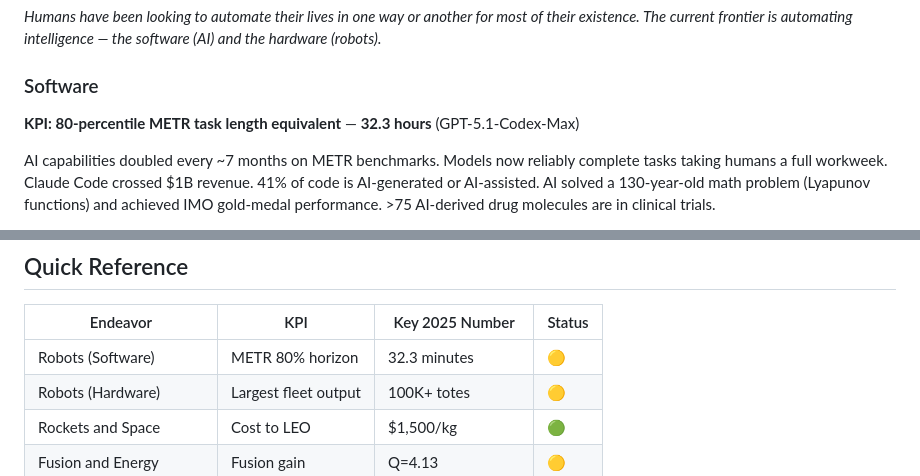
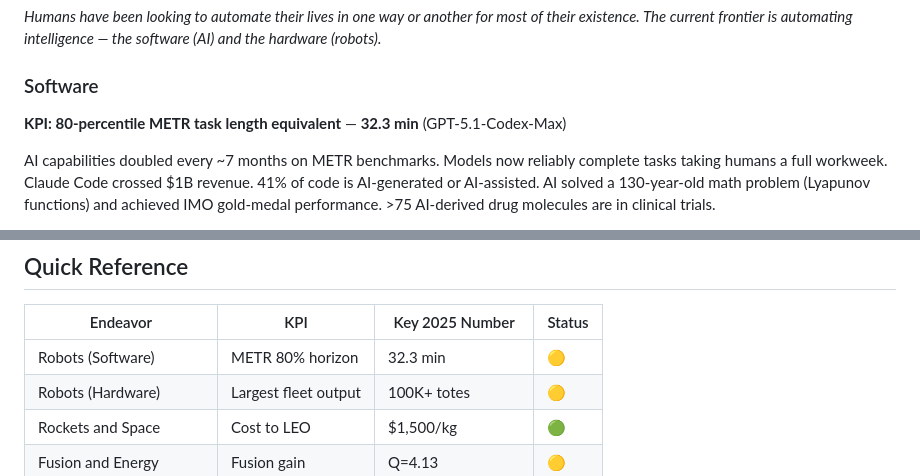
Before and after one commit to pasky/grand-endeavors-data, a Markdown page: pilot-2025/README.md, 2 parts joined by grey strips. GitHub-like rendering.

Commit message:
Cleanup: remove stale swap file, fix METR KPI minutes/hours inconsistency

```diff
--- a/pilot-2025/README.md
+++ b/pilot-2025/README.md
@@ -12,7 +12,7 @@ This is the pilot edition — a summary 2025 report across all five Grand Endeav
 
 ### Software
 
-**KPI: 80-percentile METR task length equivalent** — **32.3 hours** (GPT-5.1-Codex-Max)
+**KPI: 80-percentile METR task length equivalent** — **32.3 min** (GPT-5.1-Codex-Max)
 
 AI capabilities doubled every ~7 months on METR benchmarks. Models now reliably complete tasks taking humans a full workweek. Claude Code crossed $1B revenue. 41% of code is AI-generated or AI-assisted. AI solved a 130-year-old math problem (Lyapunov functions) and achieved IMO gold-medal performance. >75 AI-derived drug molecules are in clinical trials.
 
@@ -171,7 +171,7 @@ The clean energy transition is accelerating faster than predicted. Renewable dep
 
 | Endeavor | KPI | Key 2025 Number | Status |
 |----------|-----|-----------------|--------|
-| Robots (Software) | METR 80% horizon | 32.3 minutes | 🟡 |
+| Robots (Software) | METR 80% horizon | 32.3 min | 🟡 |
 | Robots (Hardware) | Largest fleet output | 100K+ totes | 🟡 |
 | Rockets and Space | Cost to LEO | $1,500/kg | 🟢 |
 | Fusion and Energy | Fusion gain | Q=4.13 | 🟡 |
```
